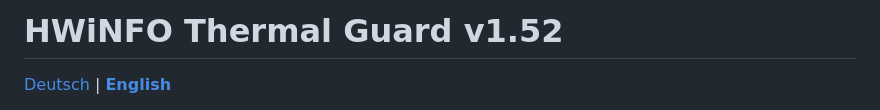
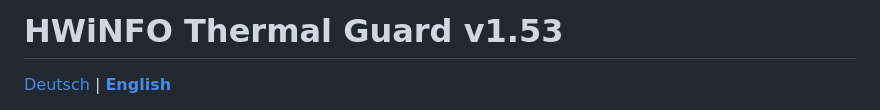
Before and after one commit to pol4rfuchs/Thermalguard-hwinfo64, a Markdown page: README.en.md, the part around the change. Drawn GitHub-style.

Commit message:
docs: sync README version to v1.53

```diff
--- a/README.en.md
+++ b/README.en.md
@@ -1,4 +1,4 @@
-# HWiNFO Thermal Guard v1.52
+# HWiNFO Thermal Guard v1.53
 
 [Deutsch](README.md) | **[English](README.en.md)**
 
```
Also changed, not shown: README.md (+1 -1 lines).
